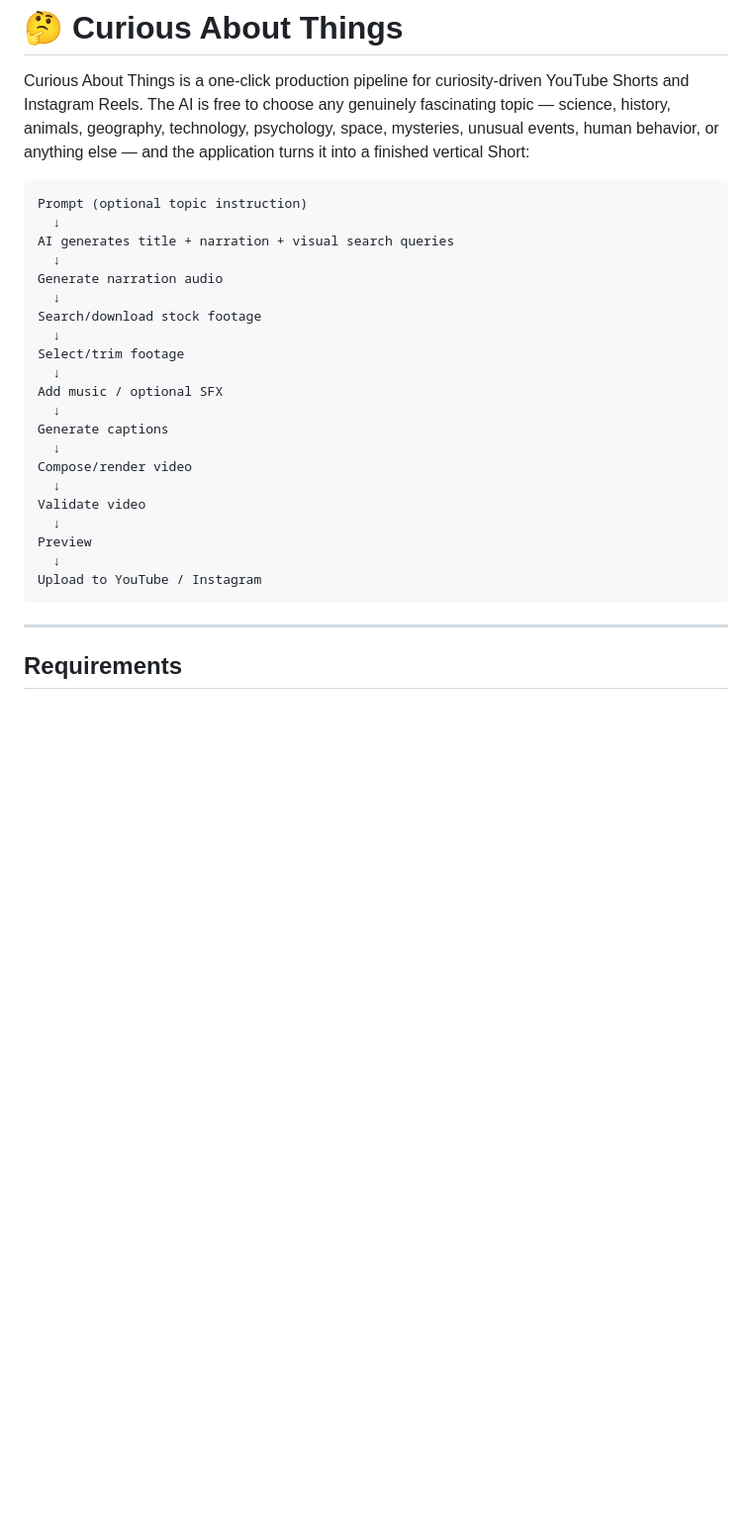
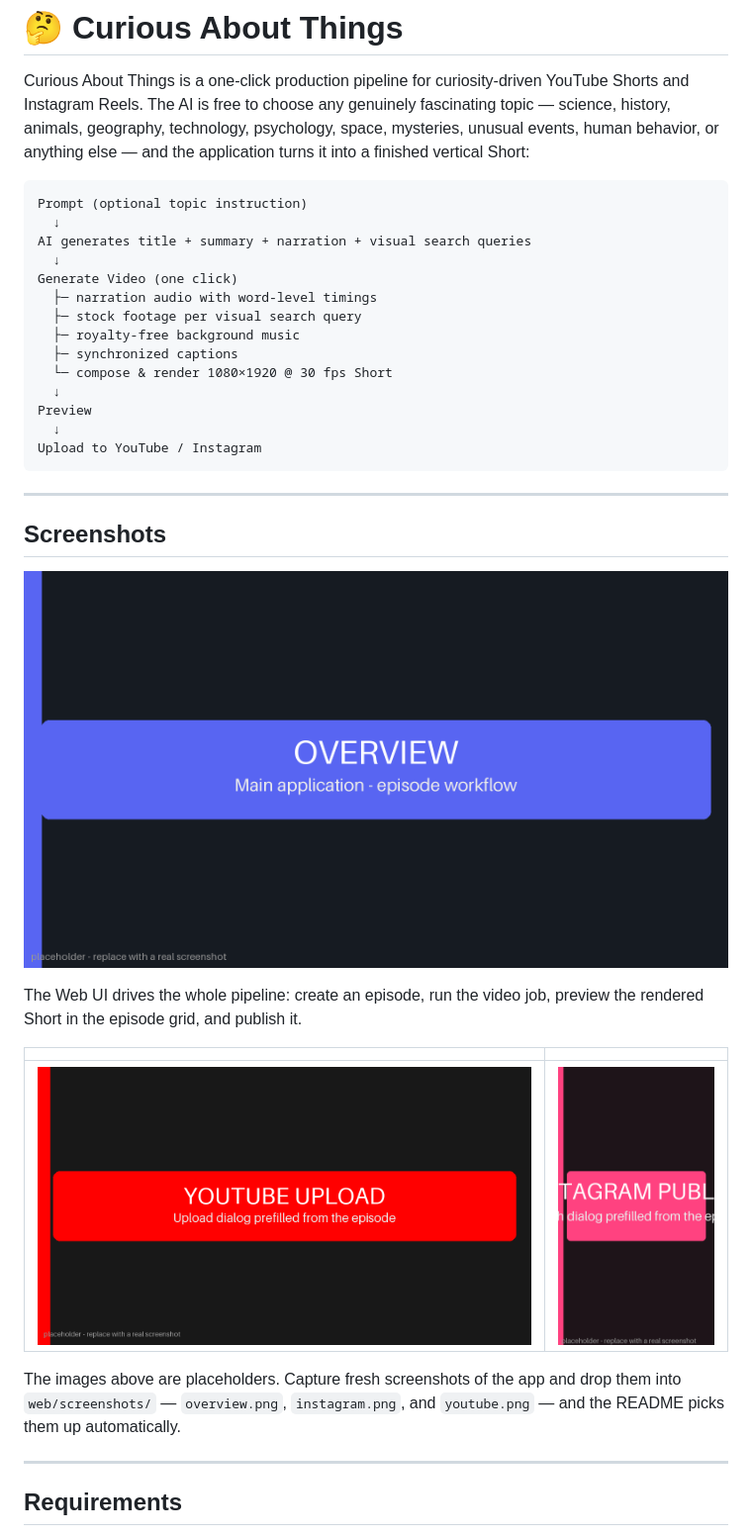
Before and after one commit to adeziio/curious-about-things, a Markdown page: README.md, the part around the change printed below. Shown: that part at 99% size. Drawn GitHub-style; pictures changed too: web/screenshots/instagram.png (added), web/screenshots/overview.png (added), web/screenshots/youtube.png (added); blank space fills up the shorter version.

Commit message:
update readme and content generator

````diff
--- a/README.md
+++ b/README.md
@@ -9,26 +9,36 @@ else — and the application turns it into a finished vertical Short:
 ```text
 Prompt (optional topic instruction)
   ↓
-AI generates title + narration + visual search queries
+AI generates title + summary + narration + visual search queries
   ↓
-Generate narration audio
-  ↓
-Search/download stock footage
-  ↓
-Select/trim footage
-  ↓
-Add music / optional SFX
-  ↓
-Generate captions
-  ↓
-Compose/render video
-  ↓
-Validate video
+Generate Video (one click)
+  ├─ narration audio with word-level timings
+  ├─ stock footage per visual search query
+  ├─ royalty-free background music
+  ├─ synchronized captions
+  └─ compose & render 1080×1920 @ 30 fps Short
   ↓
 Preview
   ↓
 Upload to YouTube / Instagram
 ```
+
+---
+
+## Screenshots
+
+![App overview — episode workflow](web/screenshots/overview.png)
+
+The Web UI drives the whole pipeline: create an episode, run the video
+job, preview the rendered Short in the episode grid, and publish it.
+
+|                        |                          |
+| ---------------------- | ------------------------ |
+| ![YouTube upload](web/screenshots/youtube.png) | ![Instagram publish](web/screenshots/instagram.png) |
+
+The images above are placeholders. Capture fresh screenshots of the app
+and drop them into `web/screenshots/` — `overview.png`, `instagram.png`,
+and `youtube.png` — and the README picks them up automatically.
 
 ---
 
````
Also changed, not shown: other parts of README.md (+39 -30 lines), 2 other files.
